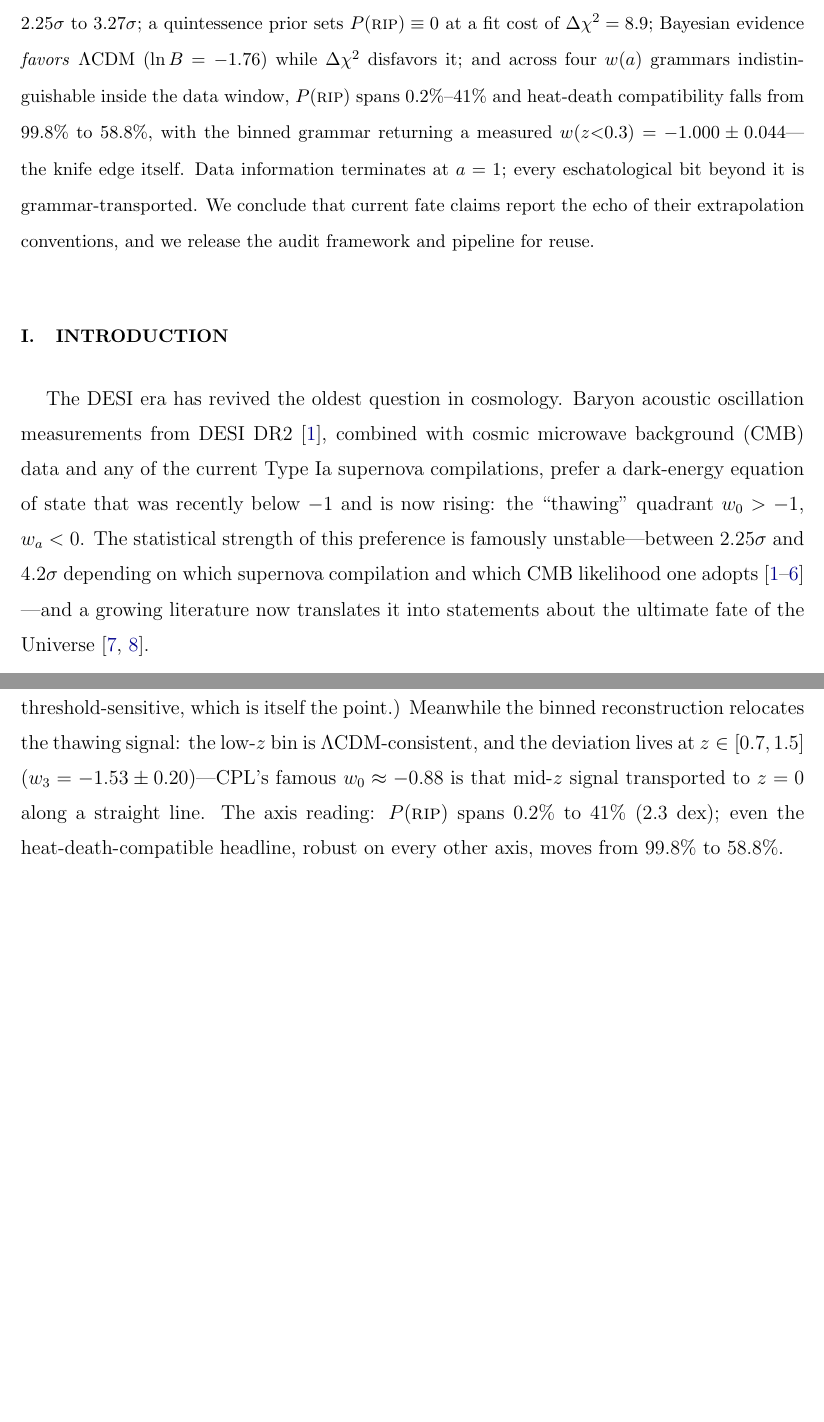
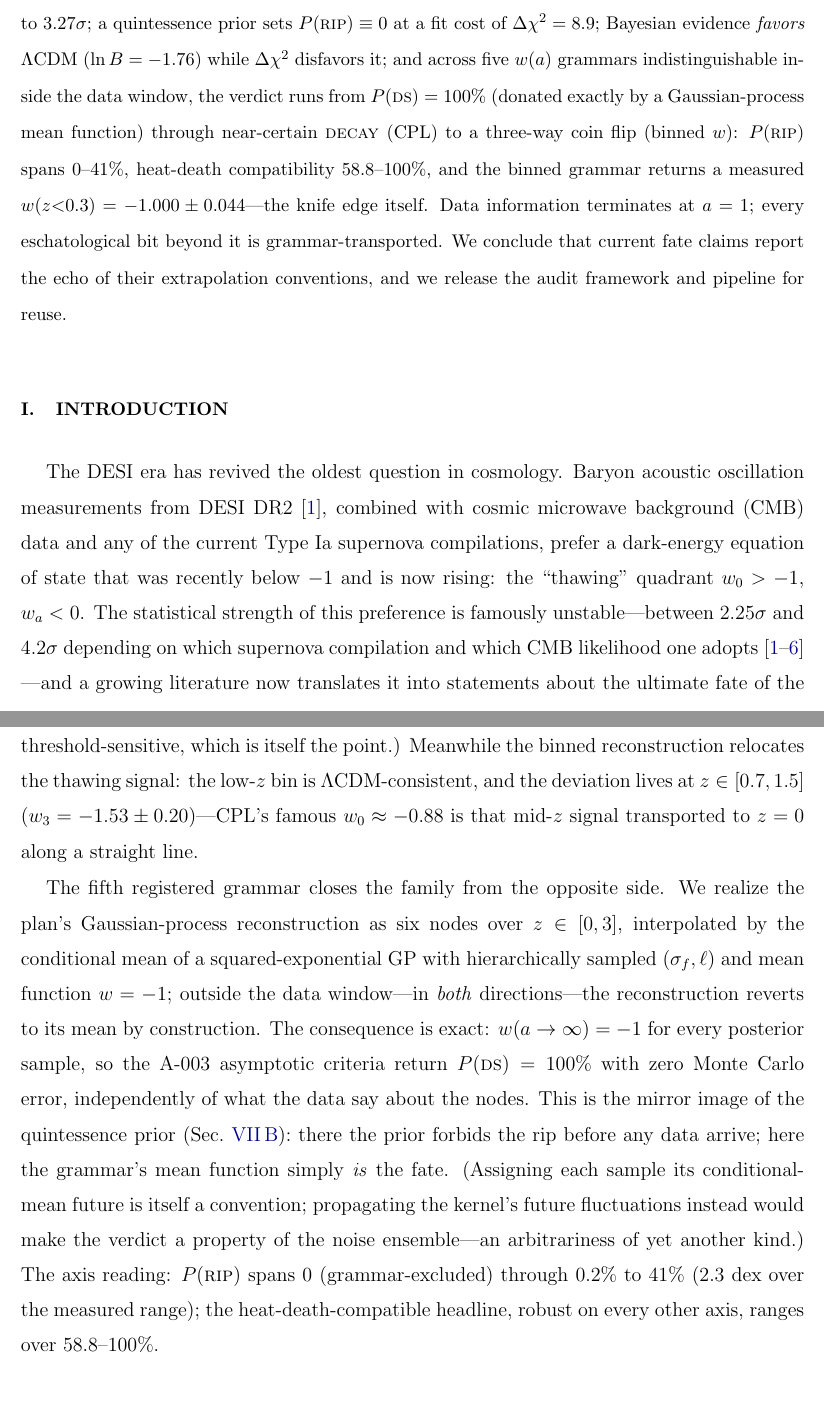
Before and after one commit to shlinawaf717-collab/cosmo_fate, a LaTeX paper (paper/main.tex): two parts of pages 2 and 12 of 25 before the commit and two parts of pages 2 and 12 of 26 after it, joined at a grey line, cut so that both start at the same text, the shorter picture padded with empty space. Compiled offline with pdfLaTeX.

Commit message:
GP verdict integrated: fifth grammar closes the family (P(DS)=100% exactly, donated by the mean function)
Analytic result via A-003 asymptotic branch — sample-independent, zero MC
error, so it enters ahead of chain convergence (chains continue for the
in-window reconstruction and kernel-sensitivity numbers). Abstract, intro,
Sec. VII D, Tables III/IV, Fig. 5, Appendix A, and Limitations updated:
P(RIP) spans 0-41%, heat-death compatibility 58.8-100% across five
grammars; GP is the mirror image of the quintessence prior.

Co-Authored-By: Claude Fable 5 <noreply@anthropic.com>

```diff
--- a/paper/main.tex
+++ b/paper/main.tex
@@ -36,10 +36,12 @@ assumption-dominated: swapping supernova compilations moves the \lcdm{}
 exclusion from $2.25\sigma$ to $3.27\sigma$; a quintessence prior sets
 $P(\textsc{rip})\equiv0$ at a fit cost of $\Delta\chi^2=8.9$; Bayesian
 evidence \emph{favors} \lcdm{} ($\ln B=-1.76$) while $\Delta\chi^2$ disfavors
-it; and across four $w(a)$ grammars indistinguishable inside the data window,
-$P(\textsc{rip})$ spans $0.2\%$--$41\%$ and heat-death compatibility falls
-from $99.8\%$ to $58.8\%$, with the binned grammar returning a measured
-$w(z{<}0.3)=-1.000\pm0.044$---the knife edge itself. Data information
+it; and across five $w(a)$ grammars indistinguishable inside the data window,
+the verdict runs from $P(\textsc{ds})=100\%$ (donated exactly by a
+Gaussian-process mean function) through near-certain \textsc{decay} (CPL) to
+a three-way coin flip (binned $w$): $P(\textsc{rip})$ spans $0$--$41\%$,
+heat-death compatibility $58.8$--$100\%$, and the binned grammar returns a
+measured $w(z{<}0.3)=-1.000\pm0.044$---the knife edge itself. Data information
 terminates at $a=1$; every eschatological bit beyond it is
 grammar-transported. We conclude that current fate claims report the echo of
 their extrapolation conventions, and we release the audit framework and
@@ -392,14 +396,28 @@ threshold-sensitive, which is itself the point.) Meanwhile the binned
 reconstruction relocates the thawing signal: the low-$z$ bin is
 \lcdm-consistent, and the deviation lives at $z\in[0.7,1.5]$
 ($w_3=-1.53\pm0.20$)---CPL's famous $\wz\approx-0.88$ is that mid-$z$ signal
-transported to $z=0$ along a straight line. The axis reading:
-$P(\textsc{rip})$ spans $0.2\%$ to $41\%$ ($2.3$ dex); even the
-heat-death-compatible headline, robust on every other axis, moves from
-$99.8\%$ to $58.8\%$.
+transported to $z=0$ along a straight line.
+
+The fifth registered grammar closes the family from the opposite side. We
+realize the plan's Gaussian-process reconstruction as six nodes over
+$z\in[0,3]$, interpolated by the conditional mean of a squared-exponential
+GP with hierarchically sampled $(\sigma_f,\ell)$ and mean function $w=-1$;
+outside the data window---in \emph{both} directions---the reconstruction
+reverts to its mean by construction. The consequence is exact:
+$w(a\to\infty)=-1$ for every posterior sample, so the A-003 asymptotic
+criteria return $P(\textsc{ds})=100\%$ with zero Monte Carlo error,
+independently of what the data say about the nodes. This is the mirror
+image of the quintessence prior (Sec.~\ref{sec:fprior}): there the prior
+forbids the rip before any data arrive; here the grammar's mean function
+simply \emph{is} the fate. (Assigning each sample its conditional-mean
+future is itself a convention; propagating the kernel's future fluctuations
+instead would make the verdict a property of the noise ensemble---an
+arbitrariness of yet another kind.) The axis reading:
+$P(\textsc{rip})$ spans $0$ (grammar-excluded) through $0.2\%$ to $41\%$
+($2.3$ dex over the measured range); the heat-death-compatible headline,
+robust on every other axis, ranges over $58.8$--$100\%$.
 
 \begin{figure}[t]
 \includegraphics[width=\columnwidth]{../runs/phase3/fparam/f5_grammar_fates.pdf}
 \caption{Fate composition across $w(a)$ grammars (D0+P1 fixed; A-003
 criteria). The same data and priors deliver near-certain \textsc{decay}
-under the divergent-future family and a three-way split under the
-frozen-future grammar; heat-death compatibility falls from $99.8\%$ to
```
Also changed, not shown: runs/phase3/fparam/f5_grammar_fates.pdf, paper/main.tex (28 more changed lines), 2 other files.
